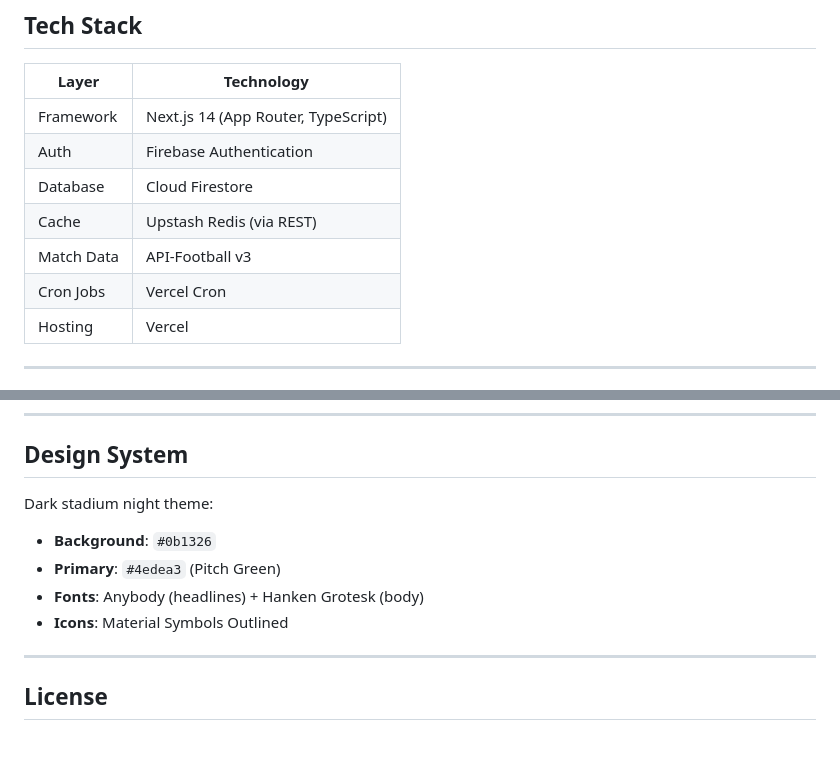
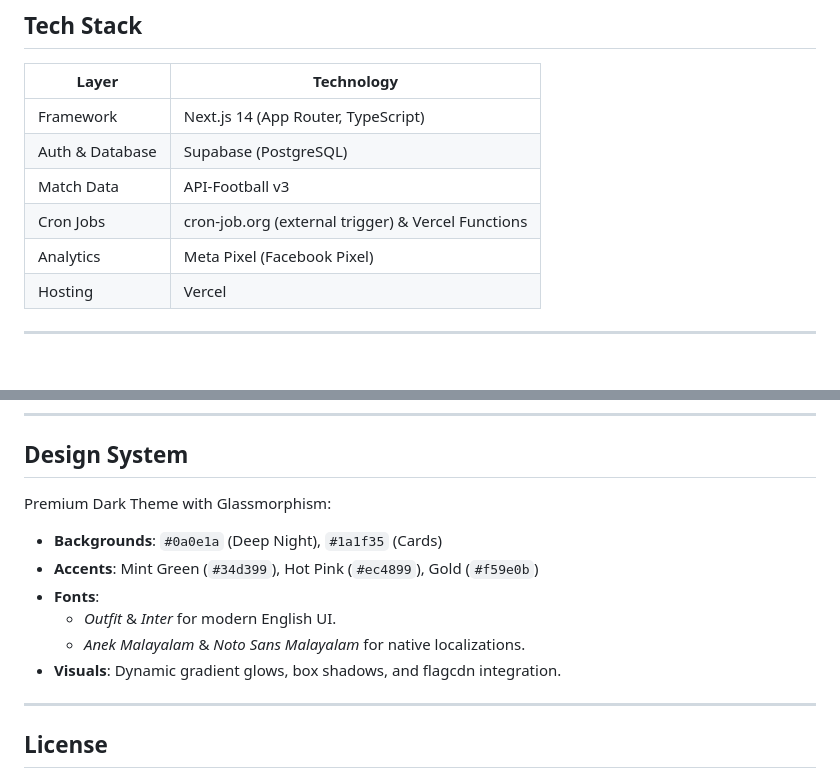
Before and after one commit to rohithvijayan/FifaPrediction, a Markdown page: README.md, 2 parts joined by grey strips. Rendered like a GitHub page; blank space fills up the shorter version.

```diff
--- a/README.md
+++ b/README.md
@@ -35,11 +34,10 @@ Here is a glimpse of the Goal Guru platform:
 | Layer | Technology |
 |---|---|
 | Framework | Next.js 14 (App Router, TypeScript) |
-| Auth | Firebase Authentication |
-| Database | Cloud Firestore |
-| Cache | Upstash Redis (via REST) |
+| Auth & Database | Supabase (PostgreSQL) |
 | Match Data | API-Football v3 |
-| Cron Jobs | Vercel Cron |
+| Cron Jobs | cron-job.org (external trigger) & Vercel Functions |
+| Analytics | Meta Pixel (Facebook Pixel) |
 | Hosting | Vercel |
 
 ---
@@ -141,11 +121,13 @@ After first deployment:
 
 ## Design System
 
-Dark stadium night theme:
-- **Background**: `#0b1326`
-- **Primary**: `#4edea3` (Pitch Green)
-- **Fonts**: Anybody (headlines) + Hanken Grotesk (body)
-- **Icons**: Material Symbols Outlined
+Premium Dark Theme with Glassmorphism:
+- **Backgrounds**: `#0a0e1a` (Deep Night), `#1a1f35` (Cards)
+- **Accents**: Mint Green (`#34d399`), Hot Pink (`#ec4899`), Gold (`#f59e0b`)
+- **Fonts**:
+  - *Outfit* & *Inter* for modern English UI.
+  - *Anek Malayalam* & *Noto Sans Malayalam* for native localizations.
+- **Visuals**: Dynamic gradient glows, box shadows, and flagcdn integration.
 
 ---
 
```
Also changed, not shown: other parts of README.md (+26 -45 lines).
